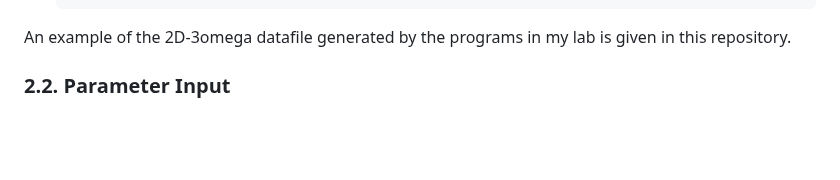
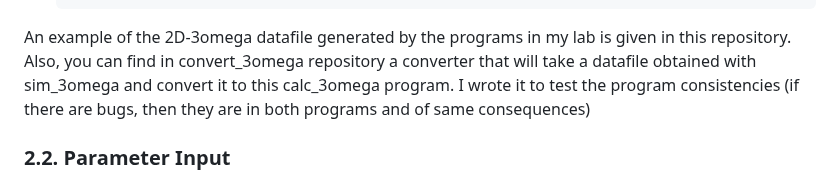
Before and after one commit to nitad54448/calc_3omega, a Markdown page: README.md, the part around the change. Drawn GitHub-style; blank space fills up the shorter version.

````diff
--- a/README.md
+++ b/README.md
@@ -32,7 +32,7 @@ This program automates the process of parsing raw data files, performing the nec
     ***
     ```
 
-An example of the 2D-3omega datafile generated by the programs in my lab is given in this repository.
+An example of the 2D-3omega datafile generated by the programs in my lab is given in this repository. Also, you can find in convert_3omega repository a converter that will take a datafile obtained with sim_3omega and convert it to this calc_3omega program. I wrote it to test the program consistencies (if there are bugs, then they are in both programs and of same consequences)
 
 ### 2.2. Parameter Input
 
````
